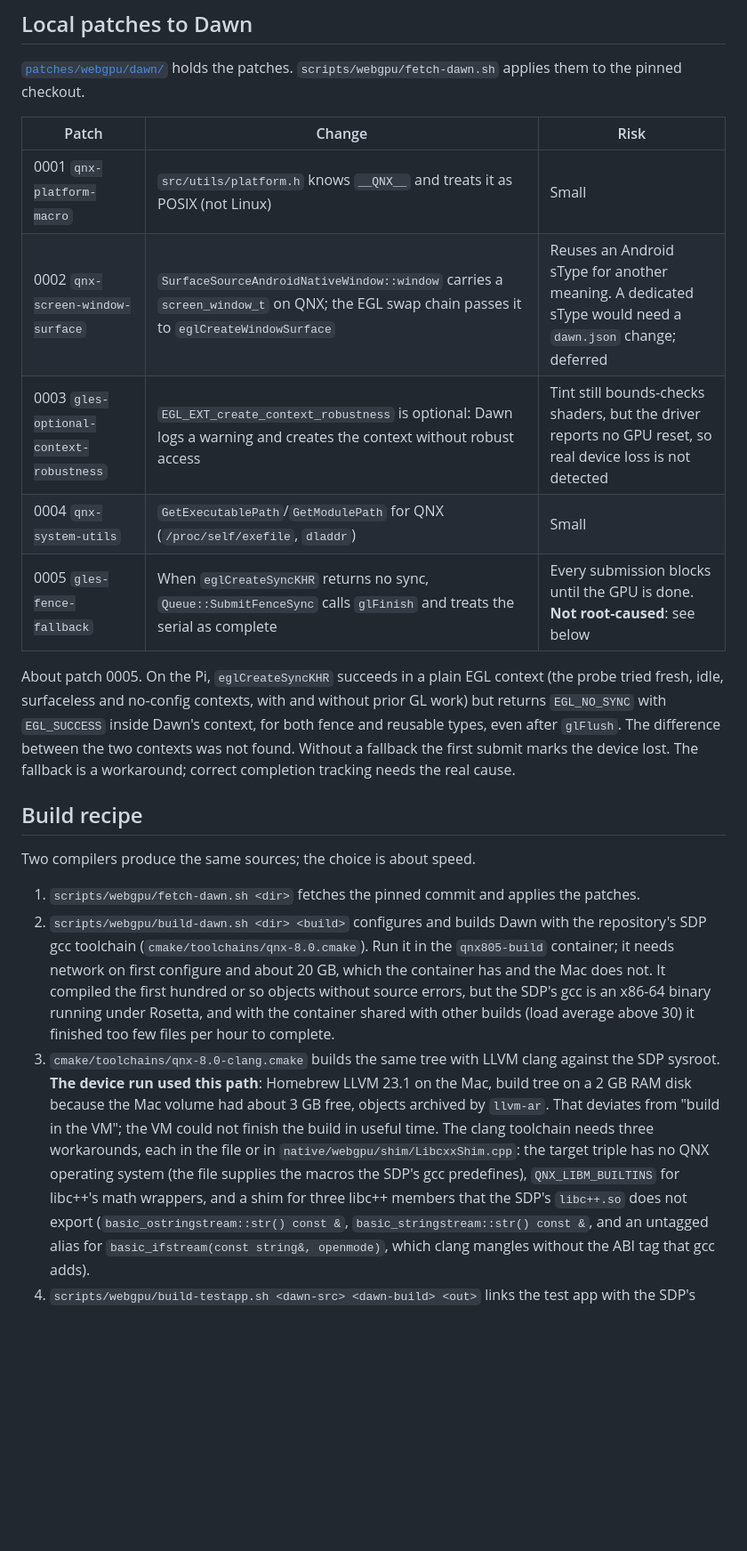
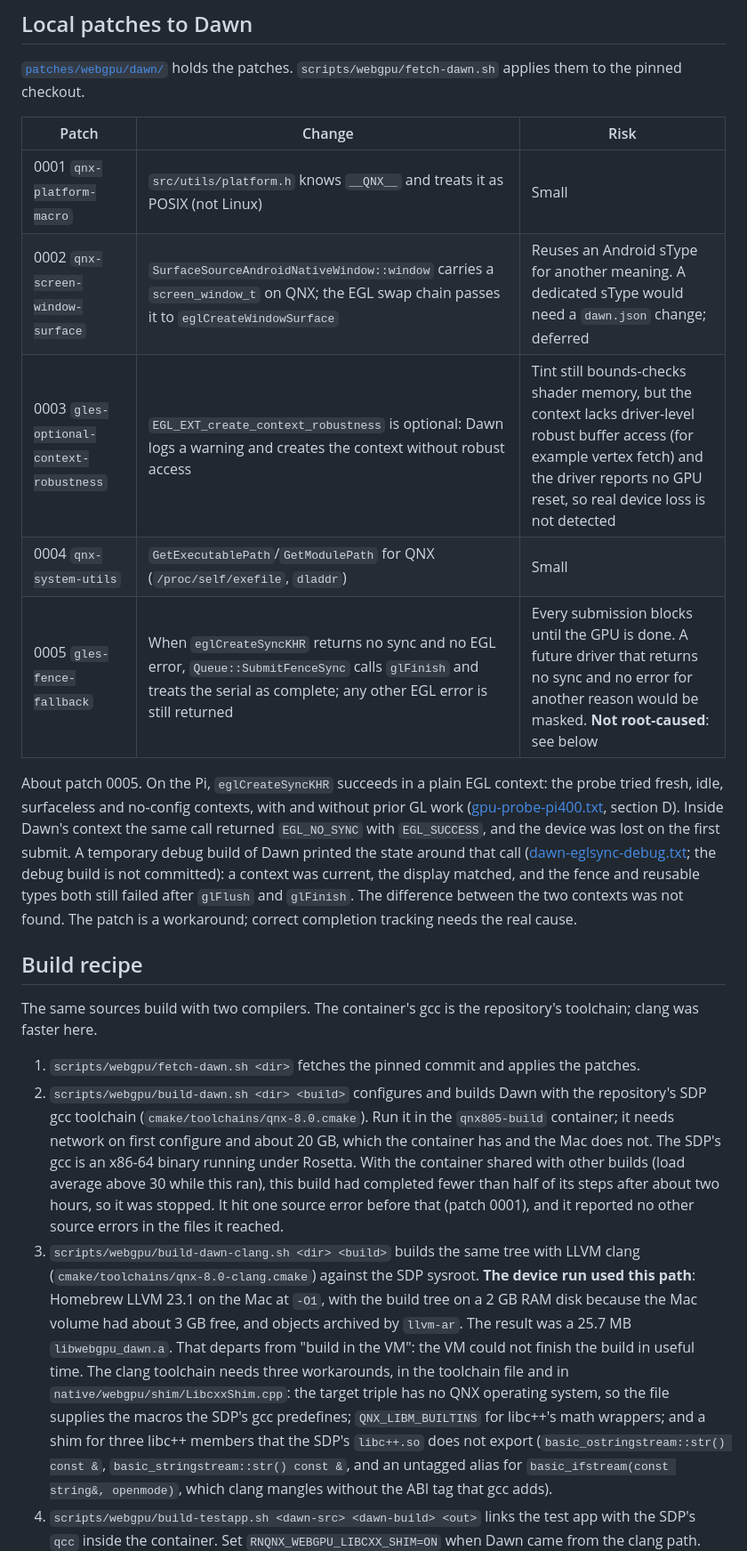
Before and after one commit to mikevocalz/react-native-qnx, a Markdown page: docs/v2/webgpu-qnx.md, the part around one of its changes. Shown at 89% size. Rendered like a GitHub page; blank space fills up the shorter version.

```diff
--- a/docs/v2/webgpu-qnx.md
+++ b/docs/v2/webgpu-qnx.md
@@ -130,44 +133,54 @@ Mismatches with those upstream closures, all of which stage 6 has to settle:
 [`patches/webgpu/dawn/`](../../patches/webgpu/dawn) holds the patches.
 `scripts/webgpu/fetch-dawn.sh` applies them to the pinned checkout.
 
-| Patch                                   | Change                                                                                                                                  | Risk                                                                                                       |
-| --------------------------------------- | --------------------------------------------------------------------------------------------------------------------------------------- | ---------------------------------------------------------------------------------------------------------- |
-| 0001 `qnx-platform-macro`               | `src/utils/platform.h` knows `__QNX__` and treats it as POSIX (not Linux)                                                               | Small                                                                                                      |
-| 0002 `qnx-screen-window-surface`        | `SurfaceSourceAndroidNativeWindow::window` carries a `screen_window_t` on QNX; the EGL swap chain passes it to `eglCreateWindowSurface` | Reuses an Android sType for another meaning. A dedicated sType would need a `dawn.json` change; deferred   |
-| 0003 `gles-optional-context-robustness` | `EGL_EXT_create_context_robustness` is optional: Dawn logs a warning and creates the context without robust access                      | Tint still bounds-checks shaders, but the driver reports no GPU reset, so real device loss is not detected |
-| 0004 `qnx-system-utils`                 | `GetExecutablePath`/`GetModulePath` for QNX (`/proc/self/exefile`, `dladdr`)                                                            | Small                                                                                                      |
-| 0005 `gles-fence-fallback`              | When `eglCreateSyncKHR` returns no sync, `Queue::SubmitFenceSync` calls `glFinish` and treats the serial as complete                    | Every submission blocks until the GPU is done. **Not root-caused**: see below                              |
+| Patch                                   | Change                                                                                                                                                                       | Risk                                                                                                                                                                                                |
+| --------------------------------------- | ---------------------------------------------------------------------------------------------------------------------------------------------------------------------------- | --------------------------------------------------------------------------------------------------------------------------------------------------------------------------------------------------- |
+| 0001 `qnx-platform-macro`               | `src/utils/platform.h` knows `__QNX__` and treats it as POSIX (not Linux)                                                                                                    | Small                                                                                                                                                                                               |
+| 0002 `qnx-screen-window-surface`        | `SurfaceSourceAndroidNativeWindow::window` carries a `screen_window_t` on QNX; the EGL swap chain passes it to `eglCreateWindowSurface`                                      | Reuses an Android sType for another meaning. A dedicated sType would need a `dawn.json` change; deferred                                                                                            |
+| 0003 `gles-optional-context-robustness` | `EGL_EXT_create_context_robustness` is optional: Dawn logs a warning and creates the context without robust access                                                           | Tint still bounds-checks shader memory, but the context lacks driver-level robust buffer access (for example vertex fetch) and the driver reports no GPU reset, so real device loss is not detected |
+| 0004 `qnx-system-utils`                 | `GetExecutablePath`/`GetModulePath` for QNX (`/proc/self/exefile`, `dladdr`)                                                                                                 | Small                                                                                                                                                                                               |
+| 0005 `gles-fence-fallback`              | When `eglCreateSyncKHR` returns no sync and no EGL error, `Queue::SubmitFenceSync` calls `glFinish` and treats the serial as complete; any other EGL error is still returned | Every submission blocks until the GPU is done. A future driver that returns no sync and no error for another reason would be masked. **Not root-caused**: see below                                 |
 
 About patch 0005. On the Pi, `eglCreateSyncKHR` succeeds in a plain EGL
-context (the probe tried fresh, idle, surfaceless and no-config contexts, with
-and without prior GL work) but returns `EGL_NO_SYNC` with `EGL_SUCCESS` inside
-Dawn's context, for both fence and reusable types, even after `glFlush`. The
-difference between the two contexts was not found. Without a fallback the first
-submit marks the device lost. The fallback is a workaround; correct completion
-tracking needs the real cause.
+context: the probe tried fresh, idle, surfaceless and no-config contexts, with
+and without prior GL work
+([gpu-probe-pi400.txt](../evidence/webgpu-qnx-2026-11-13/gpu-probe-pi400.txt),
+section D). Inside Dawn's context the same call returned `EGL_NO_SYNC` with
+`EGL_SUCCESS`, and the device was lost on the first submit. A temporary debug
+build of Dawn printed the state around that call
+([dawn-eglsync-debug.txt](../evidence/webgpu-qnx-2026-11-13/dawn-eglsync-debug.txt);
+the debug build is not committed): a context was current, the display matched,
+and the fence and reusable types both still failed after `glFlush` and
+`glFinish`. The difference between the two contexts was not found. The patch
+is a workaround; correct completion tracking needs the real cause.
 
 ## Build recipe
 
-Two compilers produce the same sources; the choice is about speed.
+The same sources build with two compilers. The container's gcc is the
+repository's toolchain; clang was faster here.
 
 1. `scripts/webgpu/fetch-dawn.sh <dir>` fetches the pinned commit and applies
    the patches.
 2. `scripts/webgpu/build-dawn.sh <dir> <build>` configures and builds Dawn with
    the repository's SDP gcc toolchain (`cmake/toolchains/qnx-8.0.cmake`). Run it
-   in the `qnx805-build` container; it needs network on first configure and about
-   20 GB, which the container has and the Mac does not. It compiled the first
-   hundred or so objects without source errors, but the SDP's gcc is an x86-64
-   binary running under Rosetta, and with the container shared with other builds
-   (load average above 30) it finished too few files per hour to complete.
-3. `cmake/toolchains/qnx-8.0-clang.cmake` builds the same tree with LLVM clang
-   against the SDP sysroot. **The device run used this path**: Homebrew LLVM 23.1
-   on the Mac, build tree on a 2 GB RAM disk because the Mac volume had about
-   3 GB free, objects archived by `llvm-ar`. That deviates from "build in the VM";
-   the VM could not finish the build in useful time. The clang toolchain needs
-   three workarounds, each in the file or in `native/webgpu/shim/LibcxxShim.cpp`:
-   the target triple has no QNX operating system (the file supplies the macros the
-   SDP's gcc predefines), `QNX_LIBM_BUILTINS` for libc++'s math wrappers, and a
-   shim for three libc++ members that the SDP's `libc++.so` does not export
+   in the `qnx805-build` container; it needs network on first configure and
+   about 20 GB, which the container has and the Mac does not. The SDP's gcc is
+   an x86-64 binary running under Rosetta. With the container shared with other
+   builds (load average above 30 while this ran), this build had completed
+   fewer than half of its steps after about two hours, so it was stopped. It hit
+   one source error before that (patch 0001), and it reported no other source
+   errors in the files it reached.
+3. `scripts/webgpu/build-dawn-clang.sh <dir> <build>` builds the same tree with
+   LLVM clang (`cmake/toolchains/qnx-8.0-clang.cmake`) against the SDP sysroot.
+   **The device run used this path**: Homebrew LLVM 23.1 on the Mac at `-O1`,
+   with the build tree on a 2 GB RAM disk because the Mac volume had about 3 GB
+   free, and objects archived by `llvm-ar`. The result was a 25.7 MB
+   `libwebgpu_dawn.a`. That departs from "build in the VM": the VM could not
+   finish the build in useful time. The clang toolchain needs three
+   workarounds, in the toolchain file and in `native/webgpu/shim/LibcxxShim.cpp`:
+   the target triple has no QNX operating system, so the file supplies the macros
+   the SDP's gcc predefines; `QNX_LIBM_BUILTINS` for libc++'s math wrappers; and
+   a shim for three libc++ members that the SDP's `libc++.so` does not export
    (`basic_ostringstream::str() const &`, `basic_stringstream::str() const &`,
    and an untagged alias for `basic_ifstream(const string&, openmode)`, which
    clang mangles without the ABI tag that gcc adds).
```
Also changed, not shown: other parts of docs/v2/webgpu-qnx.md (+41 -35 lines), docs/evidence/webgpu-qnx-2026-11-13/pi400-webgpu-window.png, docs/evidence/webgpu-qnx-2026-11-13/qt-compose-grab.png, 11 other files.
